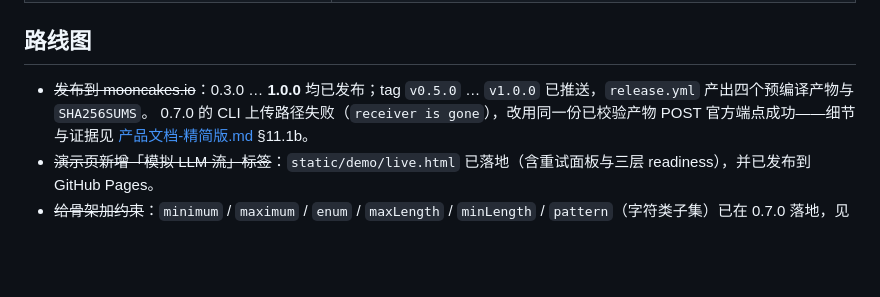
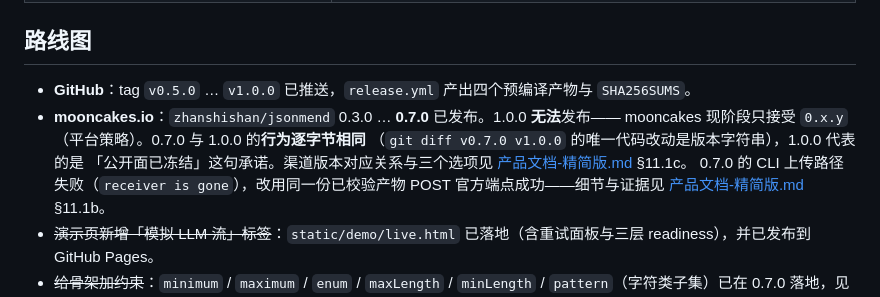
Before and after one commit to wenhuang2333/Moonbit-haker, a Markdown page: README.md, the part around the change. Drawn GitHub-style; blank space fills up the shorter version.

```diff
--- a/README.md
+++ b/README.md
@@ -416,7 +416,11 @@ JSONMend 选择**更宽地修复 + 把风险标出来**（`Exactness` + `max_los
 
 ## 路线图
 
-- ~~发布到 mooncakes.io~~：0.3.0 … **1.0.0** 均已发布；tag `v0.5.0` … `v1.0.0` 已推送，`release.yml` 产出四个预编译产物与 `SHA256SUMS`。
+- **GitHub**：tag `v0.5.0` … `v1.0.0` 已推送，`release.yml` 产出四个预编译产物与 `SHA256SUMS`。
+- **mooncakes.io**：`zhanshishan/jsonmend` 0.3.0 … **0.7.0** 已发布。1.0.0 **无法**发布——
+  mooncakes 现阶段只接受 `0.x.y`（平台策略）。0.7.0 与 1.0.0 的**行为逐字节相同**
+  （`git diff v0.7.0 v1.0.0` 的唯一代码改动是版本字符串），1.0.0 代表的是
+  「公开面已冻结」这句承诺。渠道版本对应关系与三个选项见 [产品文档-精简版.md](产品文档-精简版.md) §11.1c。
   0.7.0 的 CLI 上传路径失败（`receiver is gone`），改用同一份已校验产物 POST 官方端点成功——细节与证据见 [产品文档-精简版.md](产品文档-精简版.md) §11.1b。
 - ~~演示页新增「模拟 LLM 流」标签~~：`static/demo/live.html` 已落地（含重试面板与三层 readiness），并已发布到 GitHub Pages。
 - ~~给骨架加约束~~：`minimum` / `maximum` / `enum` / `maxLength` / `minLength` / `pattern`（字符类子集）已在 0.7.0 落地，见 [code/docs/SPEC.md](code/docs/SPEC.md)。
```
Also changed, not shown: 产品文档-精简版.md (+33 -0 lines), 产品文档.md (+7 -0 lines).
